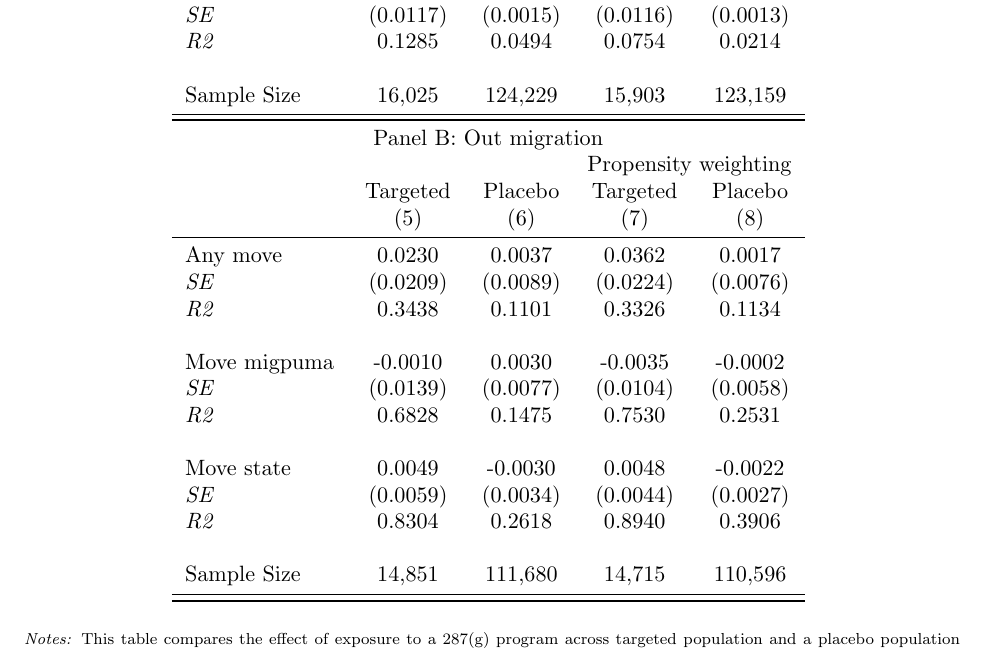
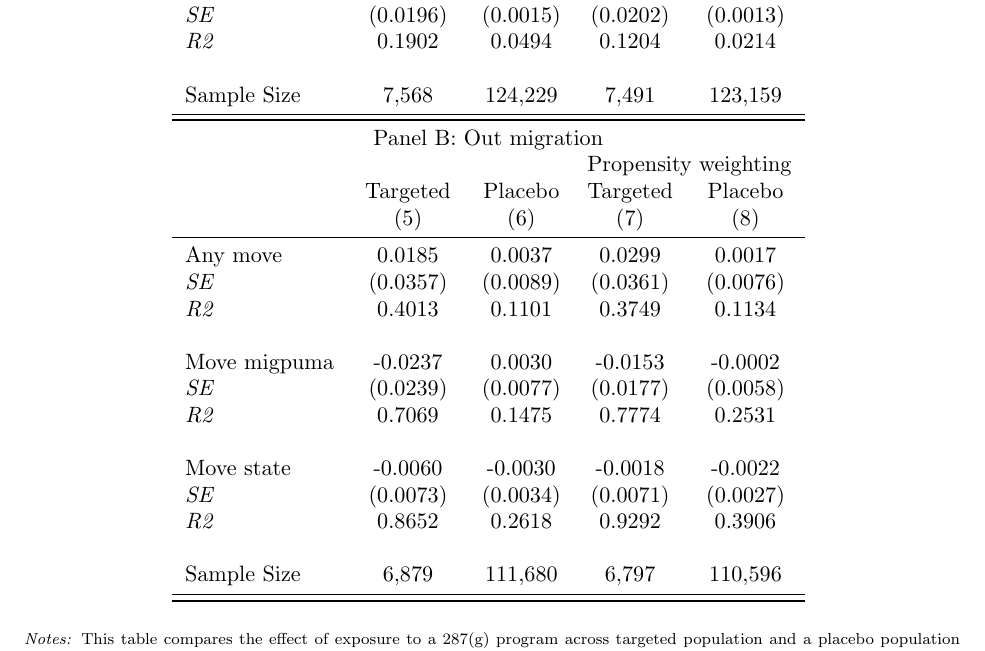
Before and after one commit to menakiser/287g, a LaTeX paper (main.tex, which reads output/t3_inmigtarget.tex): part of page 8 of 11, cut so that both start at the same text. Compiled offline with pdfLaTeX.

Commit message:
update tables to mexican target population

```diff
--- a/output/t3_inmigtarget.tex
+++ b/output/t3_inmigtarget.tex
@@ -16,9 +16,9 @@
 \\
- Move state & 0.0208* & 0.0014 & 0.0143 & 0.0004 \\
- \textit{SE} & (0.0117) & (0.0015) & (0.0116) & (0.0013) \\
- \textit{R2} & 0.1285 & 0.0494 & 0.0754 & 0.0214  \\
+ Move state & 0.0524*** & 0.0014 & 0.0431** & 0.0004 \\
+ \textit{SE} & (0.0196) & (0.0015) & (0.0202) & (0.0013) \\
+ \textit{R2} & 0.1902 & 0.0494 & 0.1204 & 0.0214  \\
 \\
-Sample Size  & 16,025  & 124,229  & 15,903  & 123,159 \\
+Sample Size  & 7,568  & 124,229  & 7,491  & 123,159 \\
 \midrule
 \midrule
  \multicolumn{5}{c}{Panel B: Out migration}  \\
@@ -26,19 +26,19 @@ Sample Size  & 16,025  & 124,229  & 15,903  & 123,159 \\
  & Targeted & Placebo & Targeted & Placebo \\
  & (5) & (6)  & (7) & (8)  \\
 \midrule
- Any move & 0.0230 & 0.0037 & 0.0362 & 0.0017 \\
- \textit{SE} & (0.0209) & (0.0089) & (0.0224) & (0.0076) \\
- \textit{R2} & 0.3438 & 0.1101 & 0.3326 & 0.1134  \\
+ Any move & 0.0185 & 0.0037 & 0.0299 & 0.0017 \\
+ \textit{SE} & (0.0357) & (0.0089) & (0.0361) & (0.0076) \\
+ \textit{R2} & 0.4013 & 0.1101 & 0.3749 & 0.1134  \\
 \\
- Move migpuma & -0.0010 & 0.0030 & -0.0035 & -0.0002 \\
- \textit{SE} & (0.0139) & (0.0077) & (0.0104) & (0.0058) \\
- \textit{R2} & 0.6828 & 0.1475 & 0.7530 & 0.2531  \\
+ Move migpuma & -0.0237 & 0.0030 & -0.0153 & -0.0002 \\
+ \textit{SE} & (0.0239) & (0.0077) & (0.0177) & (0.0058) \\
+ \textit{R2} & 0.7069 & 0.1475 & 0.7774 & 0.2531  \\
 \\
- Move state & 0.0049 & -0.0030 & 0.0048 & -0.0022 \\
- \textit{SE} & (0.0059) & (0.0034) & (0.0044) & (0.0027) \\
- \textit{R2} & 0.8304 & 0.2618 & 0.8940 & 0.3906  \\
+ Move state & -0.0060 & -0.0030 & -0.0018 & -0.0022 \\
+ \textit{SE} & (0.0073) & (0.0034) & (0.0071) & (0.0027) \\
+ \textit{R2} & 0.8652 & 0.2618 & 0.9292 & 0.3906  \\
 \\
-Sample Size  & 14,851  & 111,680  & 14,715  & 110,596 \\
+Sample Size  & 6,879  & 111,680  & 6,797  & 110,596 \\
 \bottomrule
 \bottomrule
 \end{tabular}
```
Also changed, not shown: output/t2_sumstat.tex (+14 -14 lines), output/t3_inmigtarget.tex (12 more changed lines), 1 other file.
